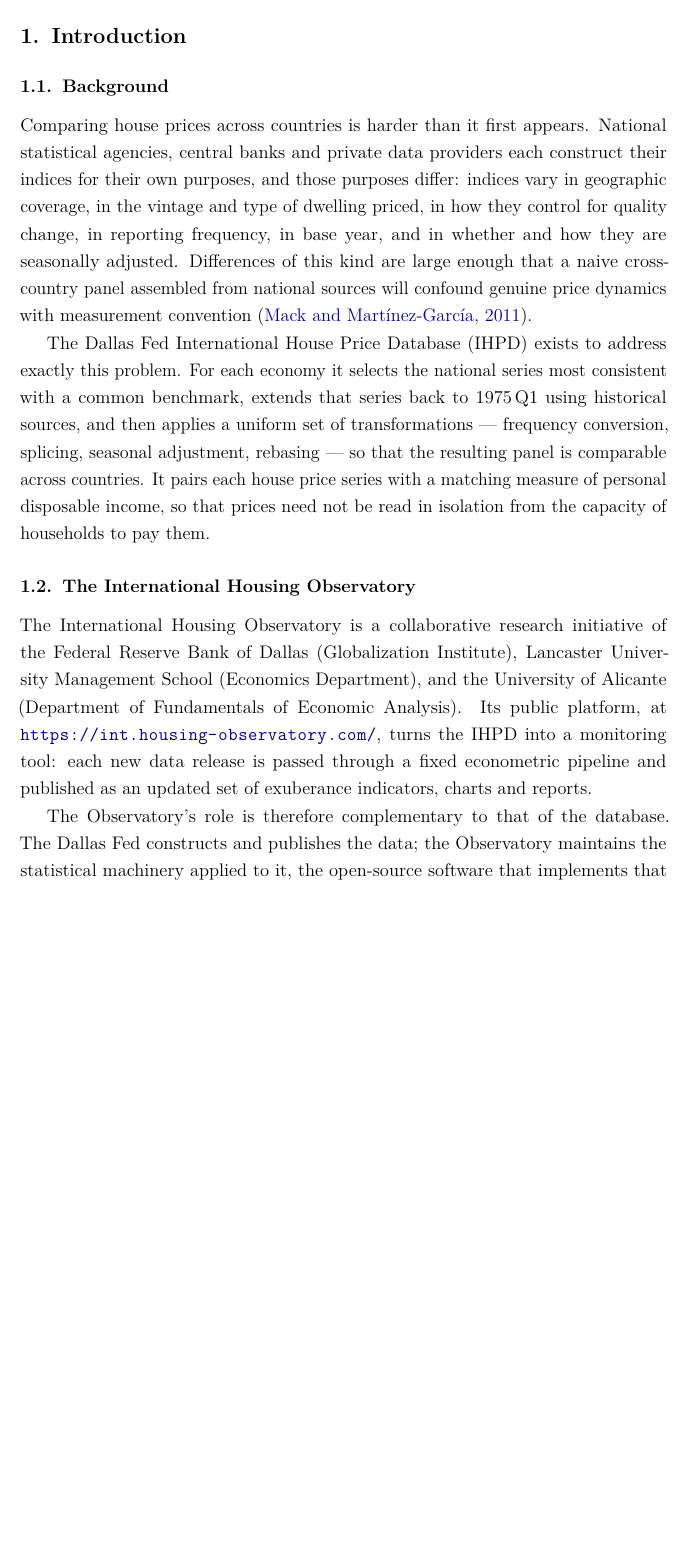
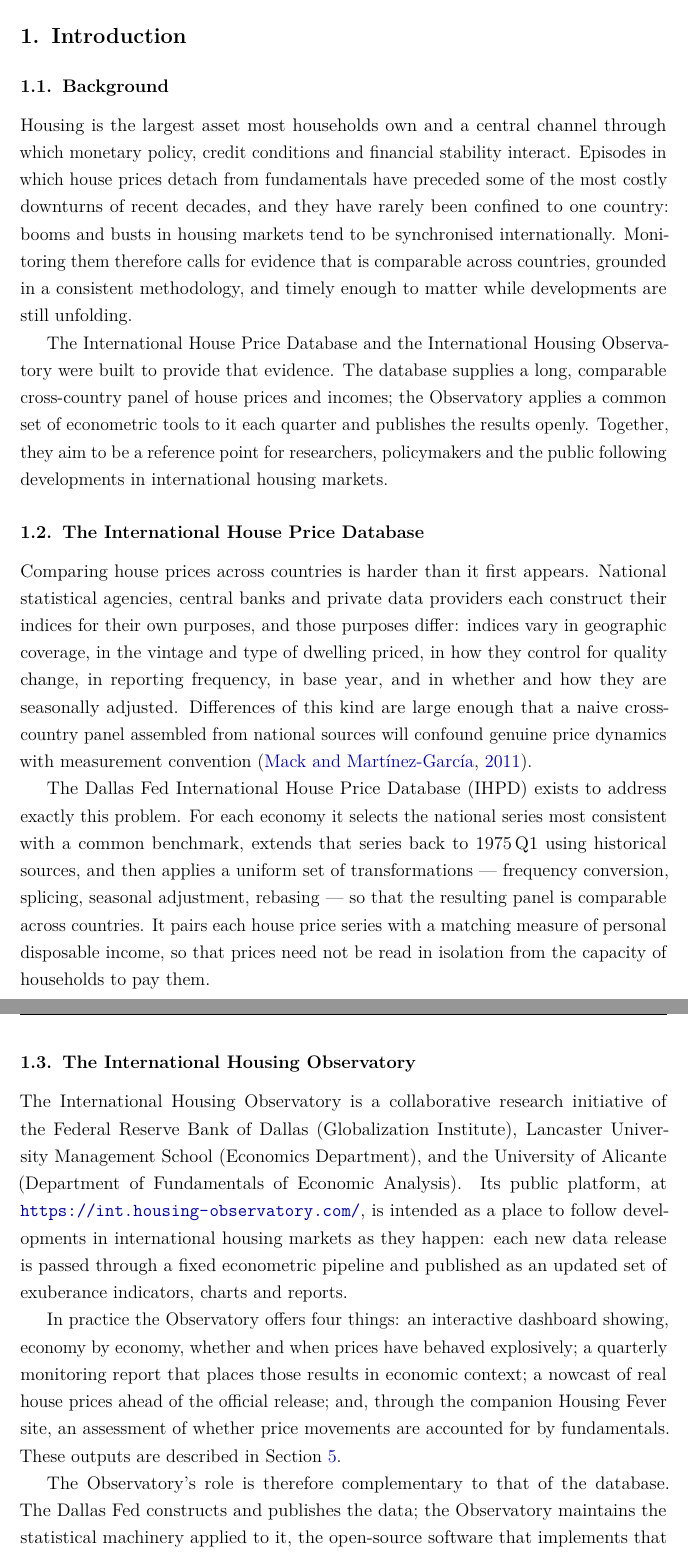
Before and after one commit to lancs-macro/iho-technical-report, a LaTeX paper (main.tex, which reads sections/01-introduction.tex): part of page 3 of 26 before the commit and two parts of pages 3 and 4 of 26 after it, the two joined at a grey line, cut so that both start at the same text, the shorter picture padded with empty space. Compiled offline with pdfLaTeX.

Commit message:
docs: broaden introduction framing and split background into IHPD and IHO
Addresses Overleaf review: a more ambitious background on the vision of the
IHPD/IHO, separate subsections for each, a platform overview up front, and
'Scope' renamed to 'Structure of the Report'.

```diff
--- a/sections/01-introduction.tex
+++ b/sections/01-introduction.tex
@@ -2,6 +2,26 @@
 \label{sec:introduction}
 
 \subsection{Background}
+
+Housing is the largest asset most households own and a central channel
+through which monetary policy, credit conditions and financial stability
+interact. Episodes in which house prices detach from fundamentals have
+preceded some of the most costly downturns of recent decades, and they have
+rarely been confined to one country: booms and busts in housing markets tend
+to be synchronised internationally. Monitoring them therefore calls for
+evidence that is comparable across countries, grounded in a consistent
+methodology, and timely enough to matter while developments are still
+unfolding.
+
+The International House Price Database and the International Housing
+Observatory were built to provide that evidence. The database supplies a
+long, comparable cross-country panel of house prices and incomes; the
+Observatory applies a common set of econometric tools to it each quarter and
+publishes the results openly. Together, they aim to be a reference point for
+researchers, policymakers and the public following developments in
+international housing markets.
+
+\subsection{The International House Price Database}
 
 Comparing house prices across countries is harder than it first appears.
 National statistical agencies, central banks and private data providers each
@@ -28,10 +48,18 @@ The International Housing Observatory is a collaborative research initiative
 of the Federal Reserve Bank of Dallas (Globalization Institute), Lancaster
 University Management School (Economics Department), and the University of
 Alicante (Department of Fundamentals of Economic Analysis). Its public
-platform, at \url{https://int.housing-observatory.com/}, turns the IHPD into
-a monitoring tool: each new data release is passed through a fixed
-econometric pipeline and published as an updated set of exuberance
-indicators, charts and reports.
+platform, at \url{https://int.housing-observatory.com/}, is intended as a
+place to follow developments in international housing markets as they
+happen: each new data release is passed through a fixed econometric pipeline
+and published as an updated set of exuberance indicators, charts and reports.
+
+In practice the Observatory offers four things: an interactive dashboard
+showing, economy by economy, whether and when prices have behaved
+explosively; a quarterly monitoring report that places those results in
+economic context; a nowcast of real house prices ahead of the official
+release; and, through the companion Housing Fever site, an assessment of
+whether price movements are accounted for by fundamentals. These outputs are
+described in Section~\ref{sec:website}.
 
 The Observatory's role is therefore complementary to that of the database.
 The Dallas Fed constructs and publishes the data; the Observatory maintains
```
Also changed, not shown: sections/01-introduction.tex (4 more changed lines).
